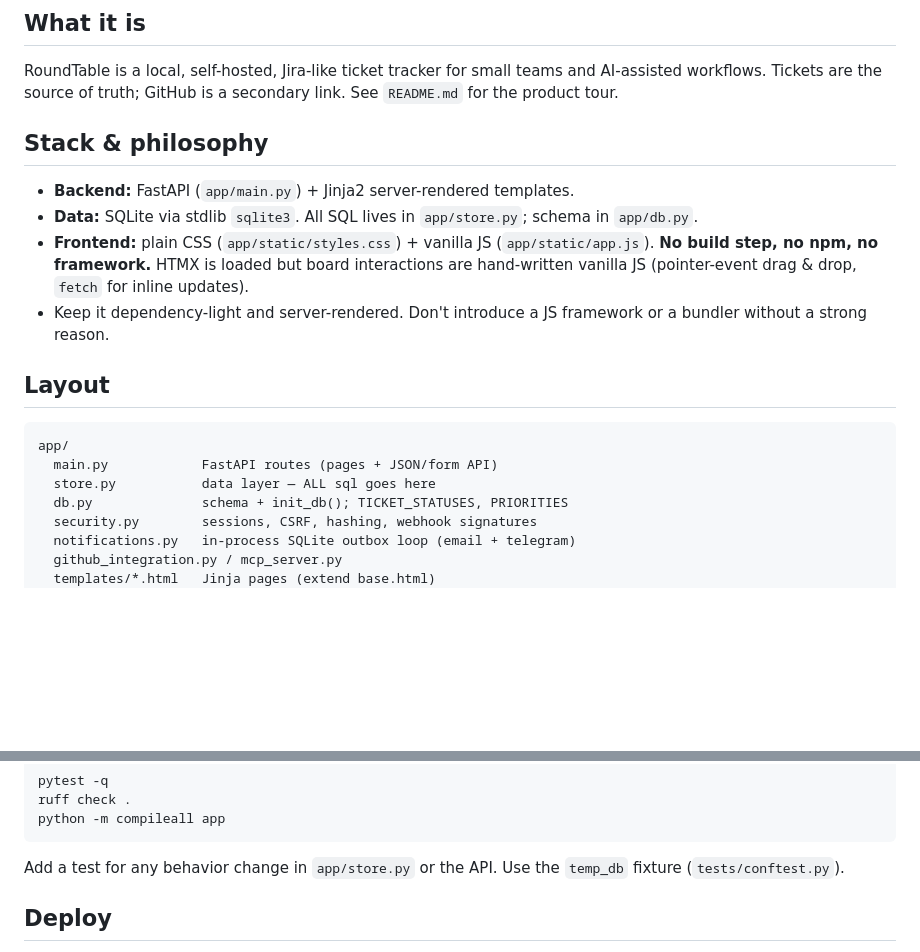
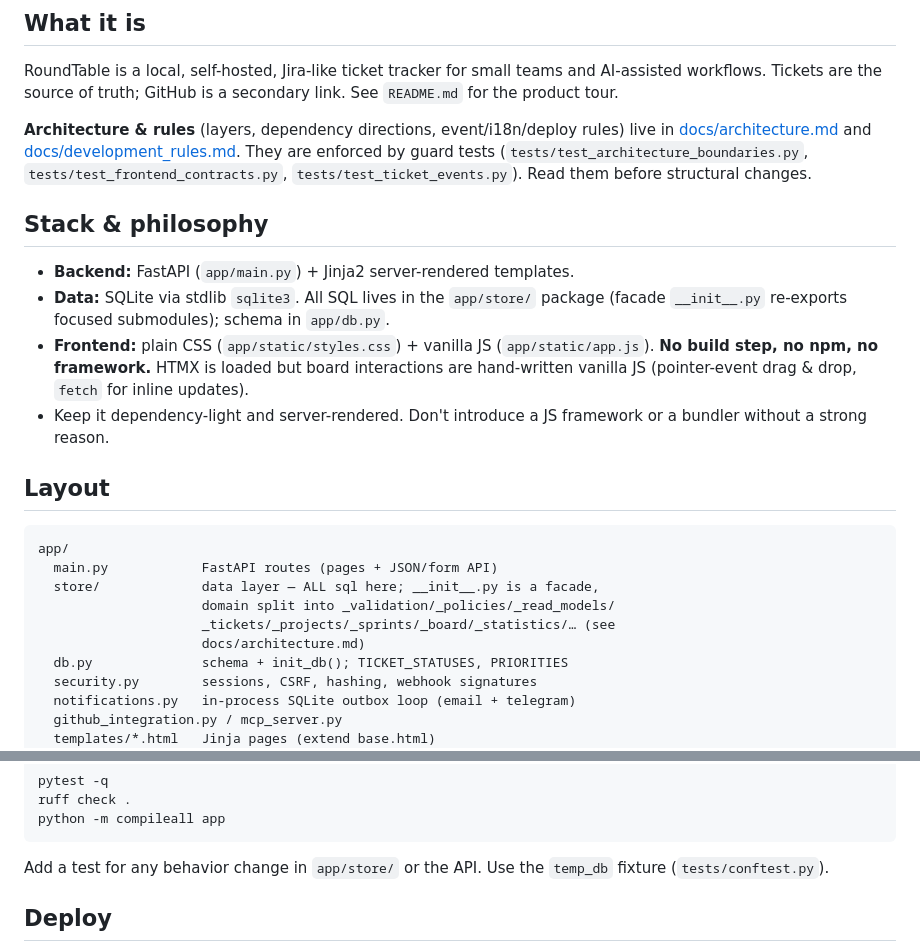
Before and after one commit to q121212/RoundTable, a Markdown page: AGENTS.md, 2 parts joined by grey strips. GitHub-like rendering; blank space fills up the shorter version.

````diff
--- a/AGENTS.md
+++ b/AGENTS.md
@@ -10,11 +10,17 @@ RoundTable is a local, self-hosted, Jira-like ticket tracker for small teams and
 AI-assisted workflows. Tickets are the source of truth; GitHub is a secondary link.
 See `README.md` for the product tour.
 
+**Architecture & rules** (layers, dependency directions, event/i18n/deploy rules)
+live in [docs/architecture.md](docs/architecture.md) and
+[docs/development_rules.md](docs/development_rules.md). They are enforced by guard
+tests (`tests/test_architecture_boundaries.py`, `tests/test_frontend_contracts.py`,
+`tests/test_ticket_events.py`). Read them before structural changes.
+
 ## Stack & philosophy
 
 - **Backend:** FastAPI (`app/main.py`) + Jinja2 server-rendered templates.
-- **Data:** SQLite via stdlib `sqlite3`. All SQL lives in `app/store.py`; schema in
-  `app/db.py`.
+- **Data:** SQLite via stdlib `sqlite3`. All SQL lives in the `app/store/` package
+  (facade `__init__.py` re-exports focused submodules); schema in `app/db.py`.
 - **Frontend:** plain CSS (`app/static/styles.css`) + vanilla JS (`app/static/app.js`).
   **No build step, no npm, no framework.** HTMX is loaded but board interactions are
   hand-written vanilla JS (pointer-event drag & drop, `fetch` for inline updates).
@@ -26,7 +32,10 @@ See `README.md` for the product tour.
 ```
 app/
   main.py            FastAPI routes (pages + JSON/form API)
-  store.py           data layer — ALL sql goes here
+  store/             data layer — ALL sql here; __init__.py is a facade,
+                     domain split into _validation/_policies/_read_models/
+                     _tickets/_projects/_sprints/_board/_statistics/… (see
+                     docs/architecture.md)
   db.py              schema + init_db(); TICKET_STATUSES, PRIORITIES
   security.py        sessions, CSRF, hashing, webhook signatures
   notifications.py   in-process SQLite outbox loop (email + telegram)
@@ -104,7 +113,7 @@ ruff check .
 python -m compileall app
 ```
 
-Add a test for any behavior change in `app/store.py` or the API. Use the `temp_db`
+Add a test for any behavior change in `app/store/` or the API. Use the `temp_db`
 fixture (`tests/conftest.py`).
 
 ## Deploy
````
Also changed, not shown: docs/architecture.md (added, +83 -0 lines), docs/development_rules.md (added, +85 -0 lines).
